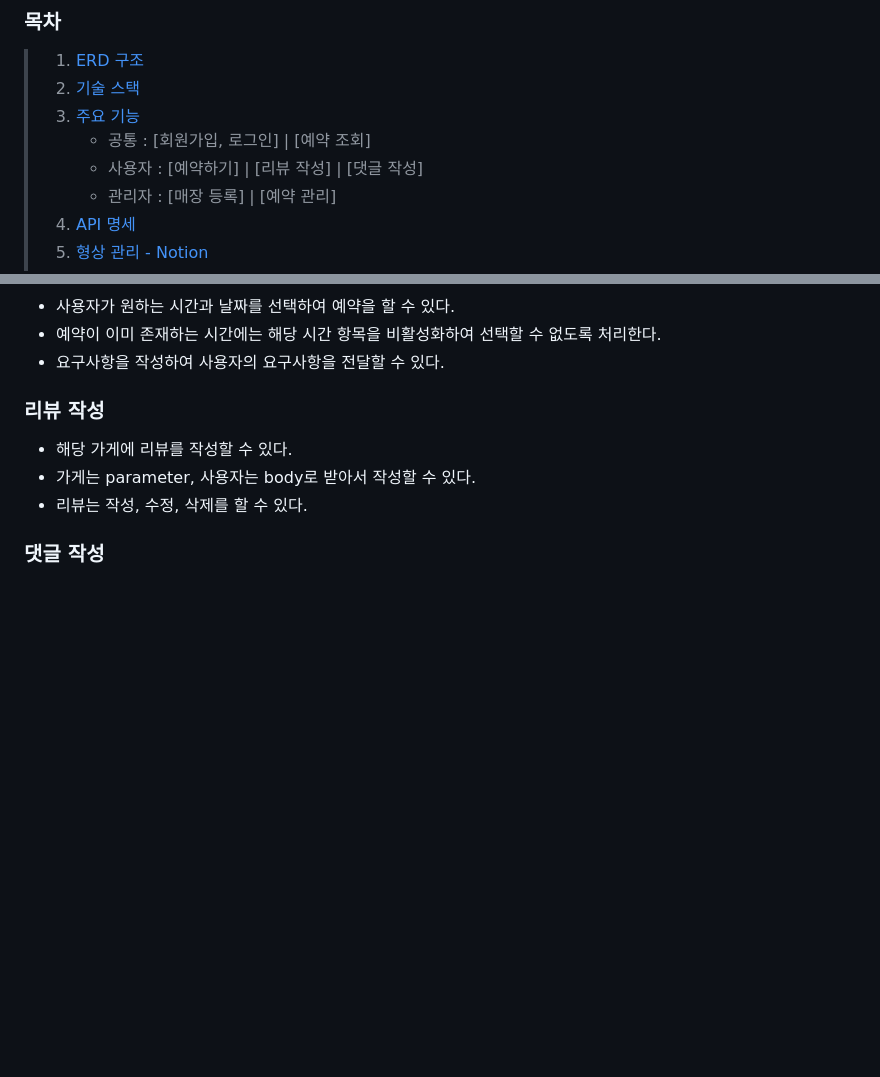
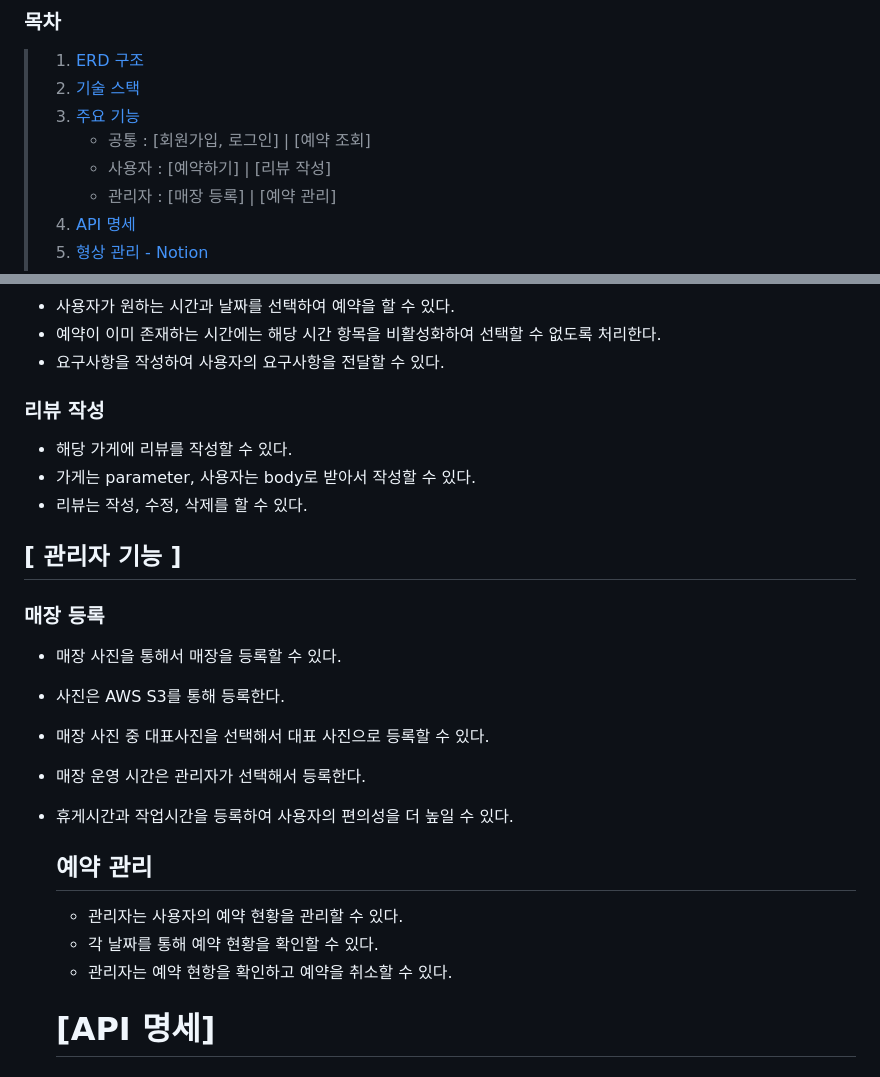
Before and after one commit to dodoyoo/dang_salon_server, a Markdown page: README.md, 2 parts joined by grey strips. Rendered like a GitHub page; blank space fills up the shorter version.

```diff
--- a/README.md
+++ b/README.md
@@ -4,7 +4,7 @@
 > 2. [기술 스택](#기술-스택)
 > 3. [주요 기능](#주요-기능)
 >    + 공통 : [회원가입, 로그인] | [예약 조회]
->    + 사용자 : [예약하기] | [리뷰 작성] | [댓글 작성]
+>    + 사용자 : [예약하기] | [리뷰 작성]
 >    + 관리자 : [매장 등록] | [예약 관리]
 > 4. [API 명세](#api-명세)
 > 5. [형상 관리 - Notion](#형상-관리)
@@ -136,4 +136,22 @@
 - 가게는 parameter, 사용자는 body로 받아서 작성할 수 있다.
 - 리뷰는 작성, 수정, 삭제를 할 수 있다.
 
-### 댓글 작성
+
+## [ 관리자 기능 ]
+
+### 매장 등록
+- 매장 사진을 통해서 매장을 등록할 수 있다.
+- 사진은 AWS S3를 통해 등록한다.
+- 매장 사진 중 대표사진을 선택해서 대표 사진으로 등록할 수 있다.
+- 매장 운영 시간은 관리자가 선택해서 등록한다.
+- 휴게시간과 작업시간을 등록하여 사용자의 편의성을 더 높일 수 있다.
+
+  ## 예약 관리
+  - 관리자는 사용자의 예약 현황을 관리할 수 있다.
+  - 각 날짜를 통해 예약 현황을 확인할 수 있다.
+  - 관리자는 예약 현항을 확인하고 예약을 취소할 수 있다.
+
+
+
+
+  # [API 명세]
```
